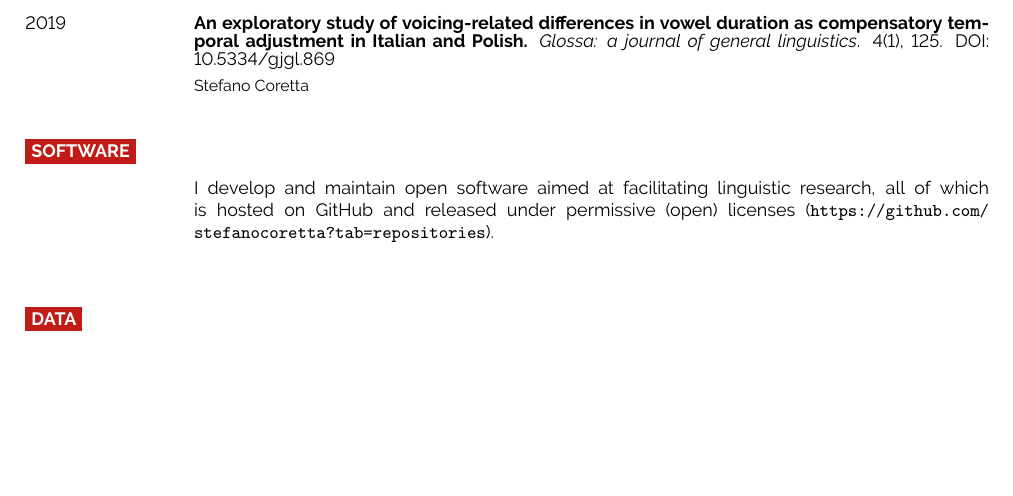
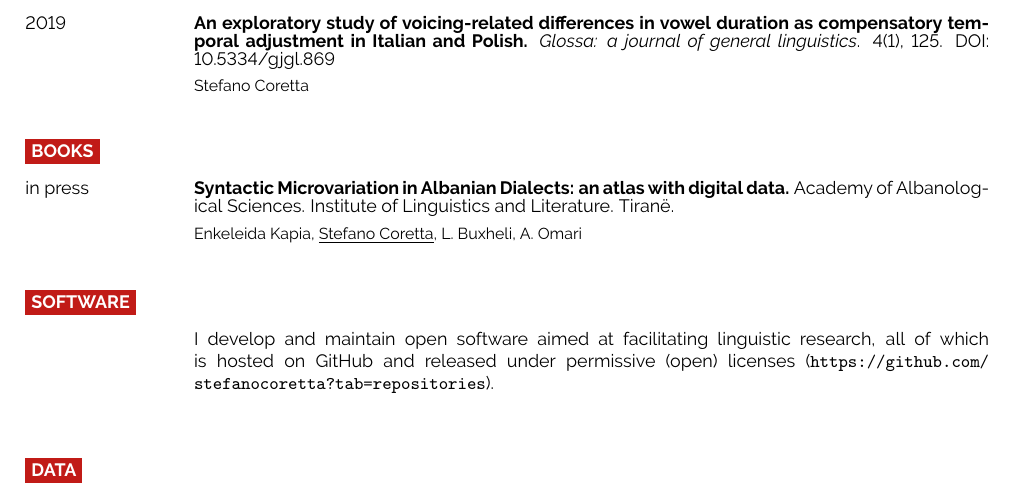
Before and after one commit to stefanocoretta/cv, a LaTeX CV (CorettaCV.tex): part of page 2 of 3, cut so that both start at the same text, the shorter picture padded with empty space. Compiled offline with pdfLaTeX.

Commit message:
add book

```diff
--- a/CorettaCV.tex
+++ b/CorettaCV.tex
@@ -179,6 +179,14 @@
 		{\small Stefano Coretta}
 \end{entrylist}
 
+\cvsect{Books}
+
+\begin{entrylist}
+	\entry{in press}{Syntactic Microvariation in Albanian Dialects: an atlas with digital data. \textnormal{Academy of Albanological Sciences. Institute of Linguistics and Literature. Tiranë.} \vspace{0.5em}}
+		{}
+		{\small Enkeleida Kapia, \underline{Stefano Coretta}, L. Buxheli, A. Omari}
+\end{entrylist}
+
 %----------------------------------------------------------------------------------------
 %	SOFTWARE
 %----------------------------------------------------------------------------------------
```
Also changed, not shown: CorettaCV.pdf.
